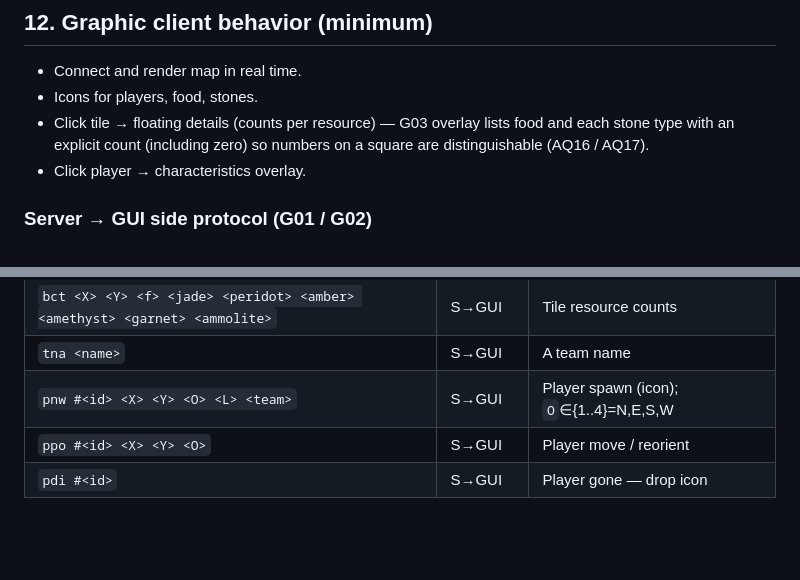
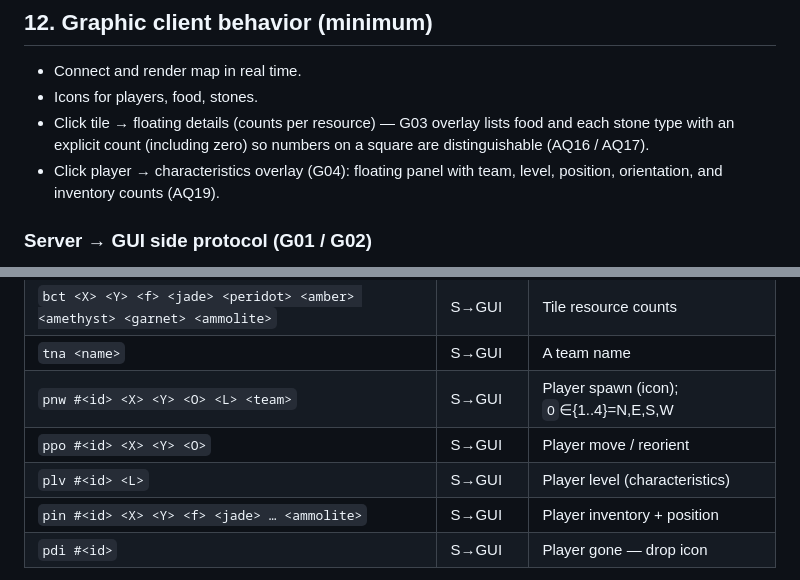
Before and after one commit to sofiabusho/zappy, a Markdown page: docs/SDS.md, 2 parts joined by grey strips. GitHub-like rendering; blank space fills up the shorter version.

```diff
--- a/docs/SDS.md
+++ b/docs/SDS.md
@@ -232,7 +232,8 @@ Autonomous loop: maintain food → explore/see → pick resources → broadcast
 - Click tile → floating details (counts per resource) — G03 overlay lists food
   and each stone type with an explicit count (including zero) so numbers on a
   square are distinguishable (AQ16 / AQ17).
-- Click player → characteristics overlay.
+- Click player → characteristics overlay (G04): floating panel with team, level,
+  position, orientation, and inventory counts (AQ19).
 
 ### Server → GUI side protocol (G01 / G02)
 
@@ -252,6 +253,8 @@ Resource fields use the canonical inventory order (§5):
 | `tna <name>` | S→GUI | A team name |
 | `pnw #<id> <X> <Y> <O> <L> <team>` | S→GUI | Player spawn (icon); `O`∈{1..4}=N,E,S,W |
 | `ppo #<id> <X> <Y> <O>` | S→GUI | Player move / reorient |
+| `plv #<id> <L>` | S→GUI | Player level (characteristics) |
+| `pin #<id> <X> <Y> <f> <jade> … <ammolite>` | S→GUI | Player inventory + position |
 | `pdi #<id>` | S→GUI | Player gone — drop icon |
 
 The client (`gui/src/protocol.ts`) parses this subset and **ignores unknown
```
Also changed, not shown: docs/handoff-notes/G04-player-click-characteristics.md (added, +45 -0 lines), docs/ticket-tracker.md (+8 -7 lines).
